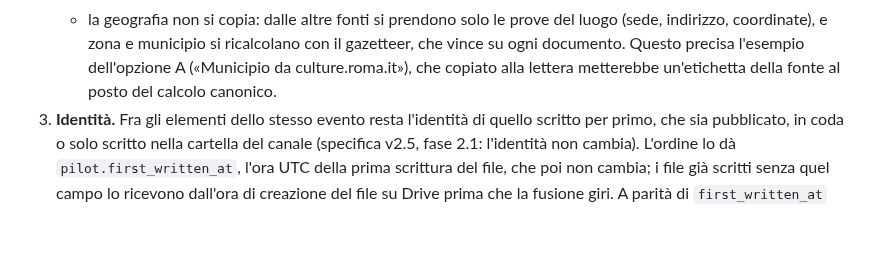
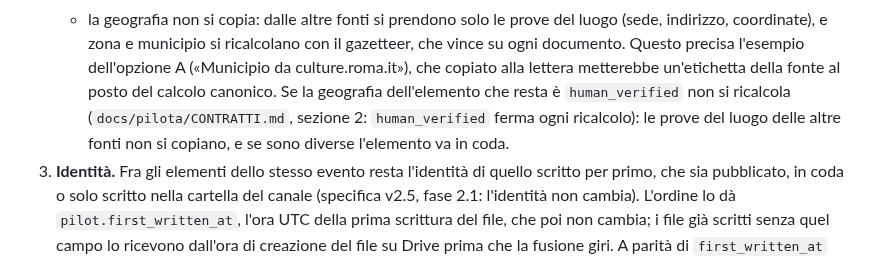
Before and after one commit to QuartieriNews/QN, a Markdown page: decisions/DEC-025-source-precedence-for-duplicate-events.md, the part around the change. Rendered like a GitHub page; blank space fills up the shorter version.

```diff
--- a/decisions/DEC-025-source-precedence-for-duplicate-events.md
+++ b/decisions/DEC-025-source-precedence-for-duplicate-events.md
@@ -63,7 +63,10 @@ pubblicata».
      (sede, indirizzo, coordinate), e zona e municipio si ricalcolano con il gazetteer, che
      vince su ogni documento. Questo precisa l'esempio dell'opzione A («Municipio da
      culture.roma.it»), che copiato alla lettera metterebbe un'etichetta della fonte al
-     posto del calcolo canonico.
+     posto del calcolo canonico. Se la geografia dell'elemento che resta è `human_verified`
+     non si ricalcola (`docs/pilota/CONTRATTI.md`, sezione 2: `human_verified` ferma ogni
+     ricalcolo): le prove del luogo delle altre fonti non si copiano, e se sono diverse
+     l'elemento va in coda.
 3. **Identità.** Fra gli elementi dello stesso evento resta l'identità di quello scritto per
    primo, che sia pubblicato, in coda o solo scritto nella cartella del canale (specifica
    v2.5, fase 2.1: l'identità non cambia). L'ordine lo dà `pilot.first_written_at`, l'ora UTC
```
Also changed, not shown: decisions/DEC-033-atti-web-reading-for-the-history-archive.md (+4 -2 lines).
